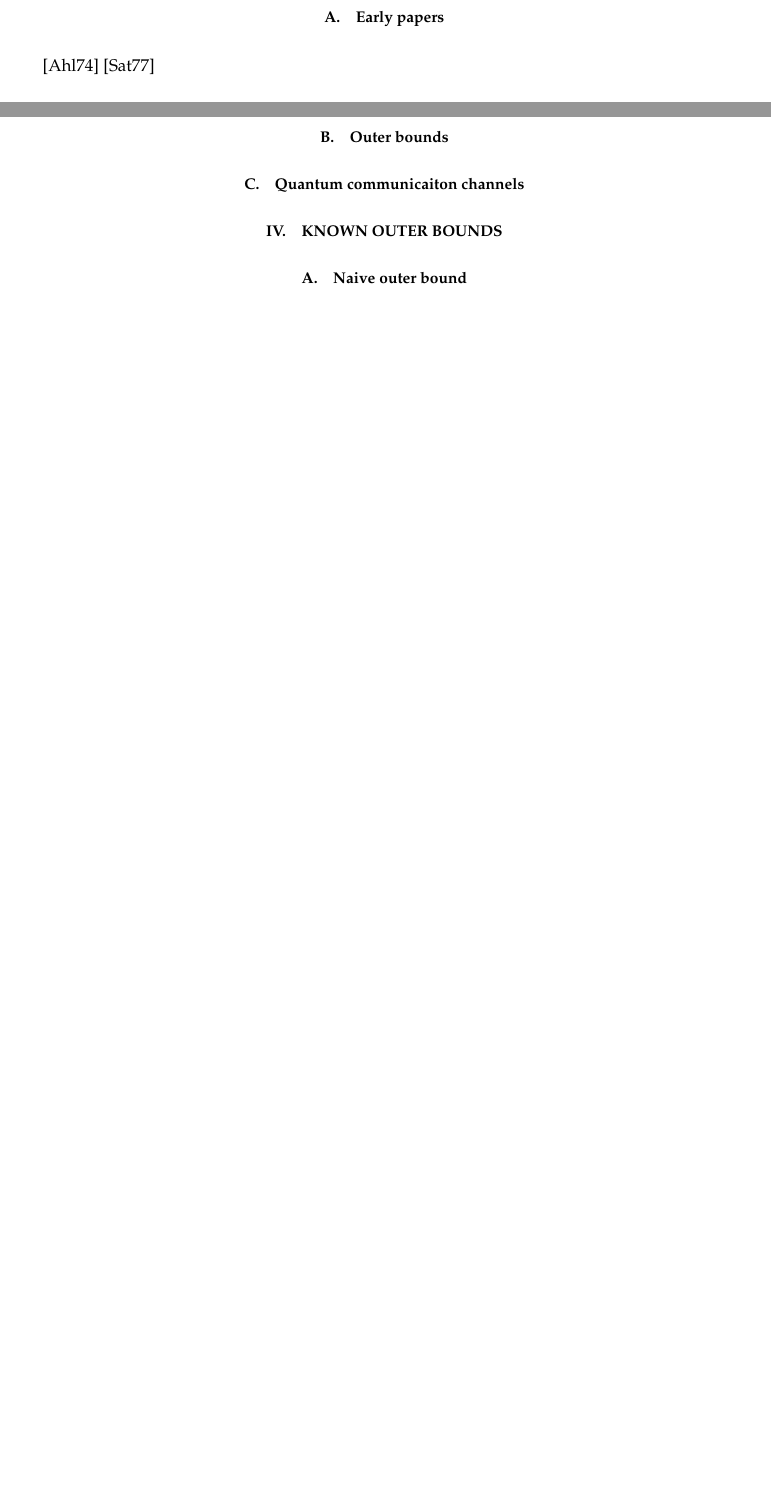
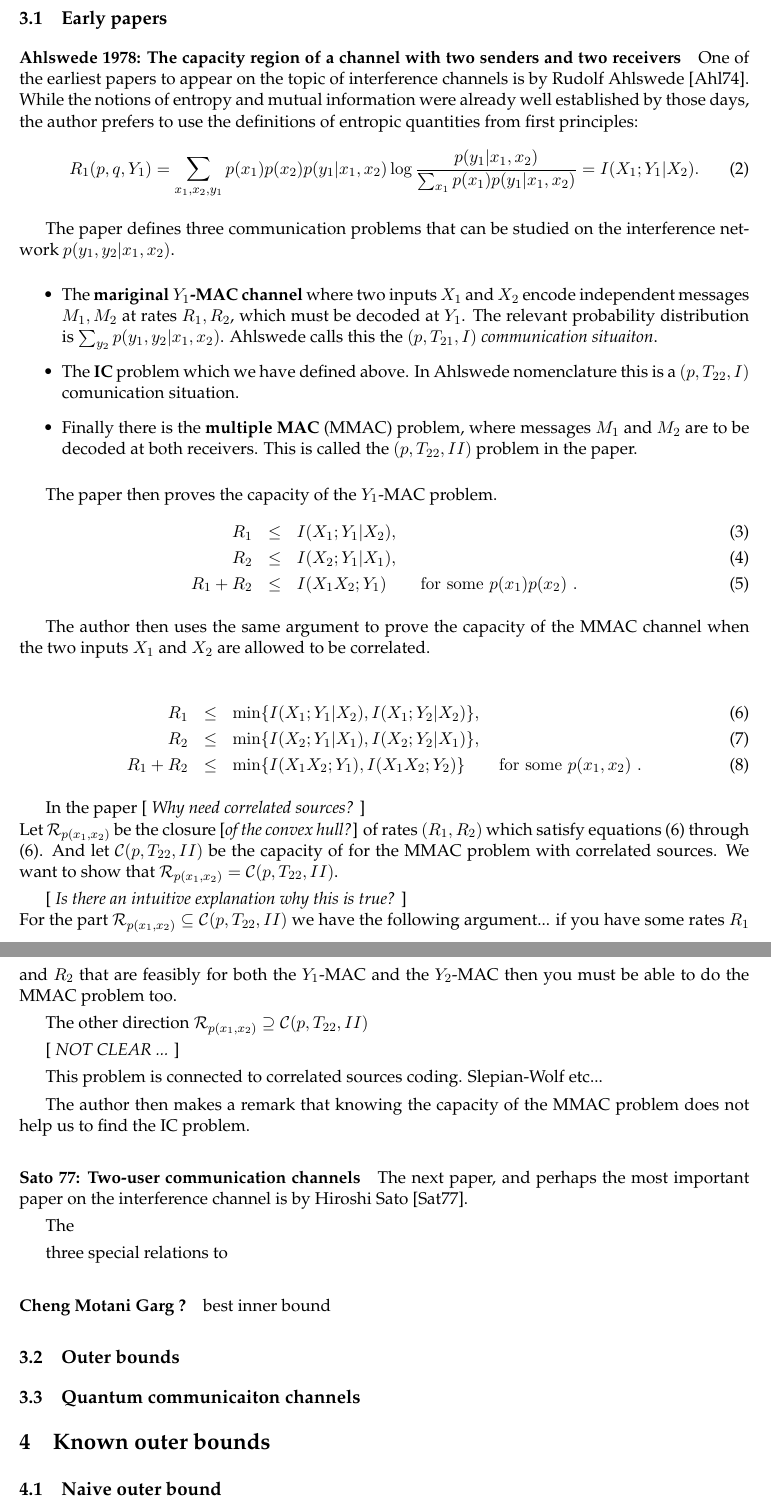
Before and after one commit to ivanistheone/ICproject, a LaTeX paper (InterferenceOuterBound.tex): two parts of pages 2 and 3 of 5 before the commit and two parts of pages 3 and 4 of 6 after it, joined at a grey line, cut so that both start at the same text, the shorter picture padded with empty space. Compiled offline with pdfLaTeX.

Commit message:
typed out some of Ahlswede lit review part... not clear where to put the Sato info.. in OUTER BOUNDS or in RELATIONS to MAC and BC or right there...?

```diff
--- a/InterferenceOuterBound.tex
+++ b/InterferenceOuterBound.tex
@@ -1,4 +1,4 @@
-\documentclass[aps,11pt,twoside,letterpaper]{revtex4}
+\documentclass[aps,11pt,twoside,letterpaper]{article}
 
 
 %MARK STUFF
@@ -249,11 +251,100 @@ enumerate,multirow,epsfig}
 
     \subsection{Early papers}
 
-        \cite{Ahlswede1974}
-        \cite{Sato77}
+        \paragraph{Ahlswede 1978: The capacity region of a channel with two senders and two receivers}
+        One of the earliest papers to appear on the topic of interference channels is by Rudolf Ahlswede \cite{Ahlswede1974}.
+        While the notions of entropy and mutual information were already well established by those days, the author prefers
+        to use the definitions of entropic quantities from first principles:
+        \be
+            R_1(p,q,Y_1) =
+                \sum_{x_1, x_2, y_1}
+                    p(x_1)p(x_2)p(y_1|x_1,x_2)
+                    \log \frac{ p(y_1|x_1,x_2) }{ \sum_{x_1} p(x_1)p(y_1|x_1,x_2) }
+            = I(X_1;Y_1|X_2).
+        \ee
+
+        The paper defines three communication problems that can be studied on the
+        interference network $p(y_1,y_2|x_1,x_2)$.
+
+        \begin{itemize}
+            \item   The {\bf mariginal $Y_1$-MAC channel} where two inputs $X_1$ and $X_2$
+                    encode independent messages  $M_1,M_2$ at rates $R_1,R_2$, which
+                    must be decoded  at $Y_1$.
+                    The relevant probability distribution is $\sum_{y_2} p(y_1,y_2|x_1,x_2)$.
+                    Ahlswede calls this the $(p,T_{21},I)$ \emph{communication situaiton}.
+
+            \item   The {\bf IC} problem which we have defined above. In Ahlswede nomenclature
+                    this is a  $(p,T_{22},I)$ comunication situation.
+
+            \item   Finally there is the {\bf multiple MAC} (MMAC)  problem, where
+                    messages $M_1$ and $M_2$ are to be decoded at both receivers.
+                    This is called the  $(p,T_{22},II)$  problem in the paper.
+
+        \end{itemize}
+
+        The paper then proves the capacity of the $Y_1$-MAC problem.
+        \bea
+            R_1         &\leq&      I(X_1;Y_1|X_2), \\
+            R_2         &\leq&      I(X_2;Y_1|X_1), \\
+            R_1 +R_2    &\leq&      I(X_1X_2;Y_1) \qquad \textrm{for some $p(x_1)p(x_2)$ }.
+        \eea
+
+        The author then uses the same argument to prove the capacity of the MMAC channel
+        when the two inputs $X_1$ and $X_2$ are allowed to be correlated.
+
+        \bea
+            R_1         &\leq&      \min\{ I(X_1;Y_1|X_2), I(X_1;Y_2|X_2) \}, \label{r1-in-mmac-thm}\\
+            R_2         &\leq&      \min\{ I(X_2;Y_1|X_1), I(X_2;Y_2|X_1) \}, \\
+            R_1 +R_2    &\leq&      \min\{ I(X_1X_2;Y_1), I(X_1X_2;Y_2) \} \qquad \textrm{for some $p(x_1,x_2)$ }.   \label{r12-in-mmac-thm}
+        \eea
+
+        In the paper
+        \comment{ Why need correlated sources? } \\
+        Let $\mathcal{R}_{p(x_1,x_2)}$ be the closure \comment{of the convex hull?} of rates $(R_1,R_2)$ which
+        satisfy equations  \eqref{r1-in-mmac-thm} through \eqref{r1-in-mmac-thm}.
+        And let $\mathcal{C}(p,T_{22},II)$ be the capacity of for the MMAC problem with correlated sources.
+        We want to show that $\mathcal{R}_{p(x_1,x_2)} = \mathcal{C}(p,T_{22},II)$.
+
+
+
+        \comment{ Is there an intuitive explanation why this is true? } \\
+        For the part $\mathcal{R}_{p(x_1,x_2)} \subseteq \mathcal{C}(p,T_{22},II)$ we have the following argument...
+        if you have some rates $R_1$ and $R_2$ that are feasibly for both the $Y_1$-MAC and the $Y_2$-MAC then
+        you must be able to do the MMAC problem too.
+
+        The other direction $\mathcal{R}_{p(x_1,x_2)} \supseteq \mathcal{C}(p,T_{22},II)$
+
+
+        \comment{ NOT CLEAR ... }
+
+        This problem is connected to correlated sources coding. Slepian-Wolf etc...
+
+
+        The author then makes a remark that knowing the capacity of the MMAC problem
+        does not help us to find the IC problem.
+
+
+
+
+
+        \paragraph{Sato 77: Two-user communication channels} \\
+        The next paper, and perhaps the most important paper on the interference channel is
+        by Hiroshi Sato \cite{Sato77}.
+
+        The
+
+        three special relations to
+
+        \paragraph{Cheng Motani Garg ?}
+
+        best inner bound
+
 
 
     \subsection{Outer bounds}
+
+
+
 
 
     \subsection{Quantum communicaiton channels}
```
Also changed, not shown: InterferenceOuterBound.tex (14 more changed lines).
